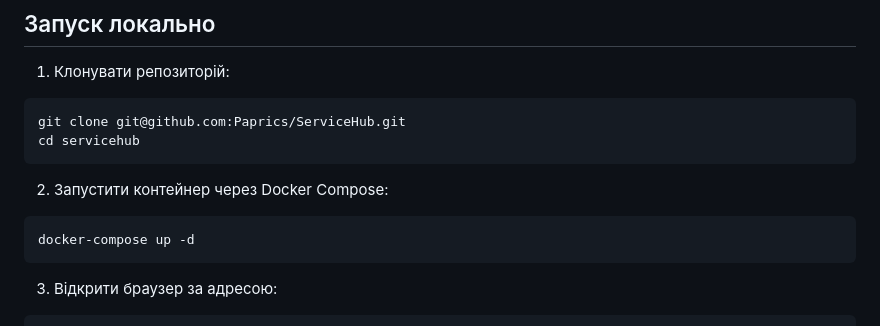
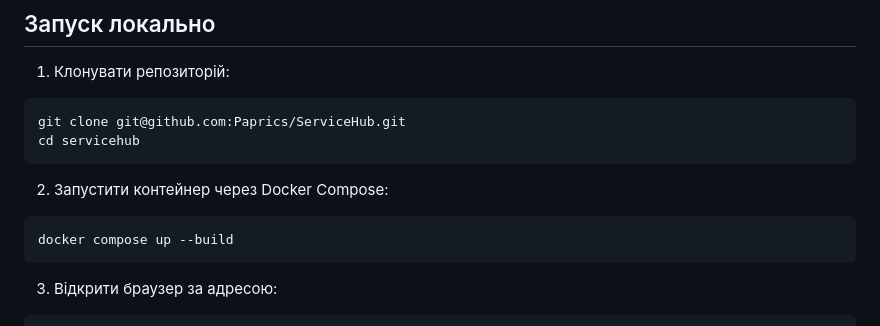
Before and after one commit to Paprics/ServiceHub, a Markdown page: README.md, the part around the change. GitHub-like rendering.

Commit message:
Update Docker command to use 'docker compose'

````diff
--- a/README.md
+++ b/README.md
@@ -30,7 +30,7 @@ cd servicehub
 2. Запустити контейнер через Docker Compose:
 
 ```bash
-docker-compose up -d
+docker compose up --build
 ```
 
 3. Відкрити браузер за адресою:
````
